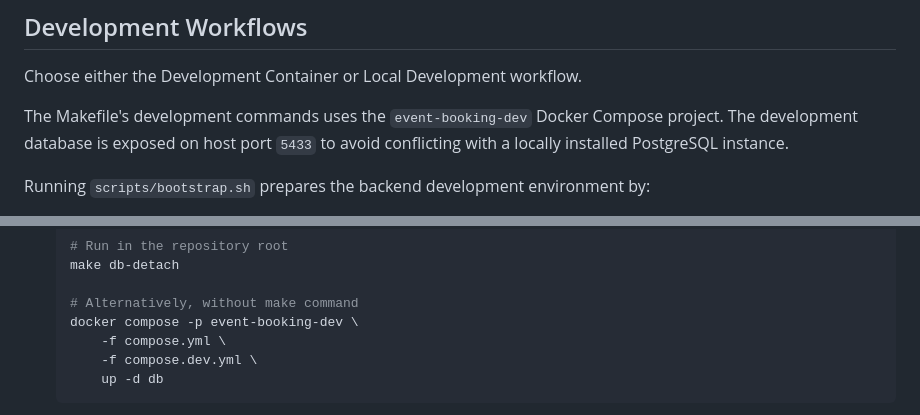
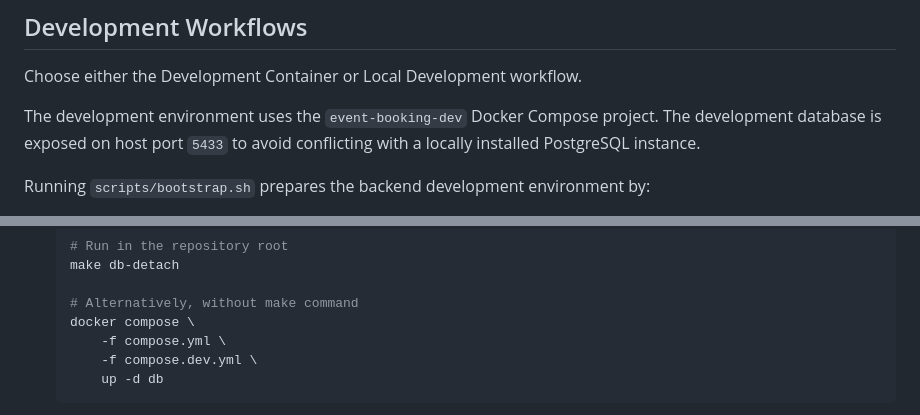
Before and after one commit to kkig/event-booking-api, a Markdown page: docs/development.md, 2 parts joined by grey strips. Drawn GitHub-style.

Commit message:
doc: update description about docker compose project name in development workflow

```diff
--- a/docs/development.md
+++ b/docs/development.md
@@ -20,7 +20,7 @@ Using consistent tool versions across environments helps make development and CI
 
 Choose either the Development Container or Local Development workflow.
 
-The Makefile's development commands uses the `event-booking-dev` Docker Compose project. The development database is exposed on host port `5433` to avoid conflicting with a locally installed PostgreSQL instance.
+The development environment uses the `event-booking-dev` Docker Compose project. The development database is exposed on host port `5433` to avoid conflicting with a locally installed PostgreSQL instance.
 
 Running `scripts/bootstrap.sh` prepares the backend development environment by:
 - Running `uv sync --frozen` to create or update `backend/.venv` and install the locked dependencies.
@@ -98,7 +98,7 @@ In this workflow, Django runs on the host machine, while PostgreSQL runs in a Do
     make db-detach
 
     # Alternatively, without make command
-    docker compose -p event-booking-dev \
+    docker compose \
         -f compose.yml \
         -f compose.dev.yml \
         up -d db
```
